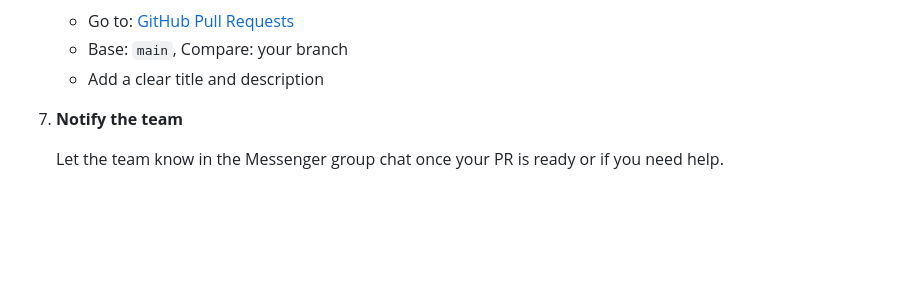
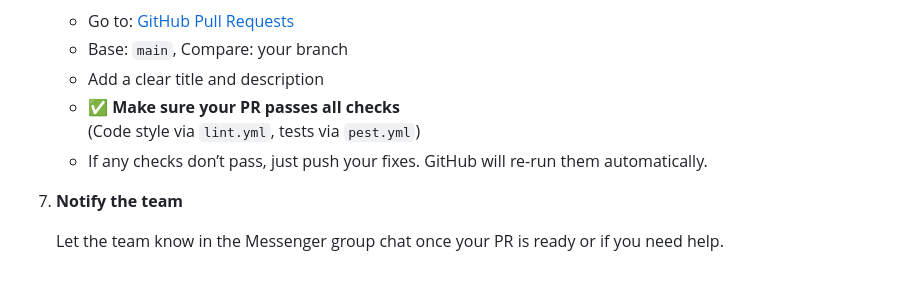
Before and after one commit to COMP-016-Web-Development-Group-1/HomeRoom, a Markdown page: README.md, the part around the change. GitHub-like rendering; blank space fills up the shorter version.

Commit message:
docs: enhance contribution guide with PR checks and fixes instructions

```diff
--- a/README.md
+++ b/README.md
@@ -239,6 +239,9 @@ vendor/bin/pint
     - Go to: [GitHub Pull Requests](https://github.com/COMP-016-Web-Development-Group-1/HomeRoom/pulls)
     - Base: `main`, Compare: your branch
     - Add a clear title and description
+    - ✅ **Make sure your PR passes all checks**
+      (Code style via `lint.yml`, tests via `pest.yml`)
+    - If any checks don’t pass, just push your fixes. GitHub will re-run them automatically.
 
 7. **Notify the team**
 
```
